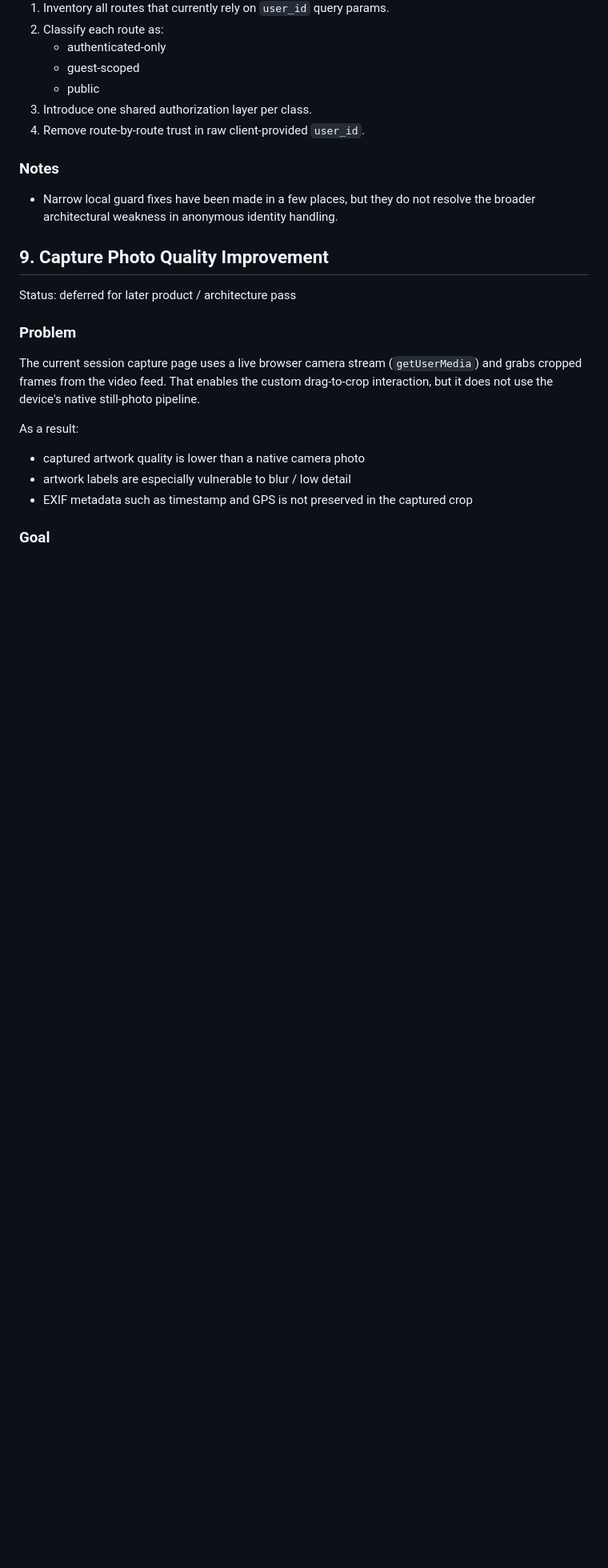
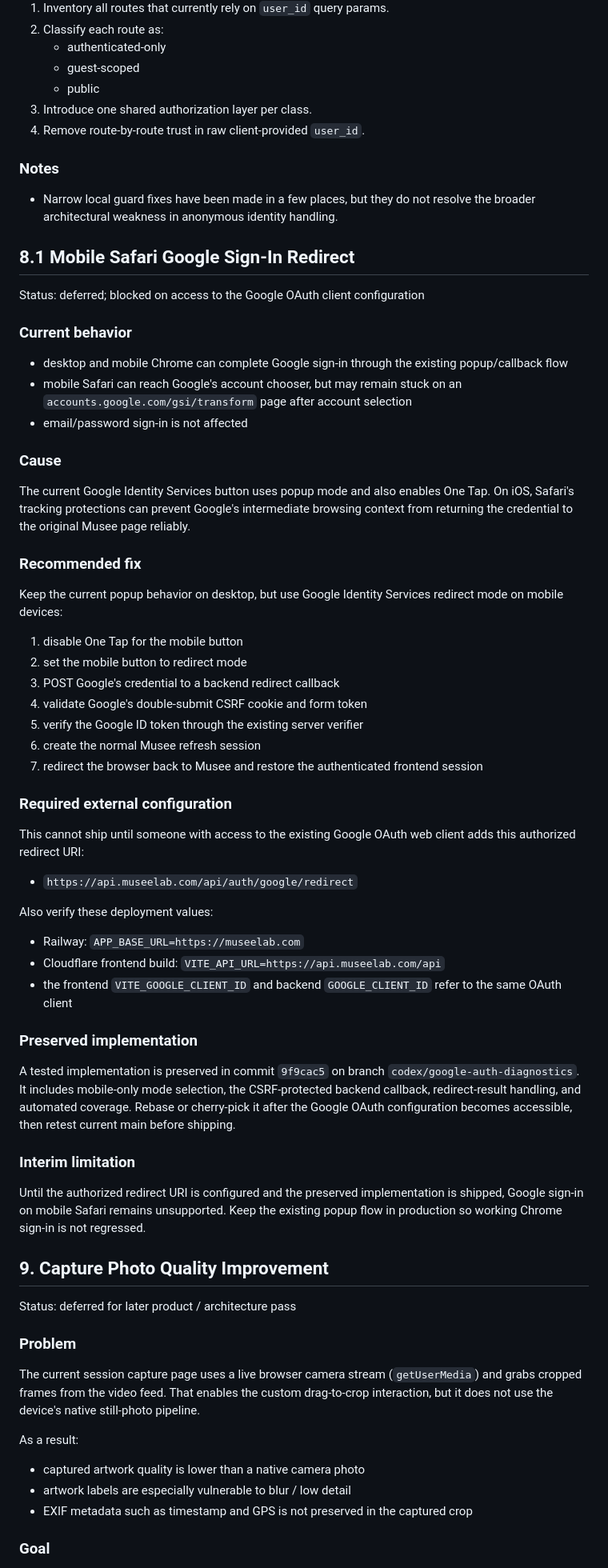
Before and after one commit to qinzzz/Musee, a Markdown page: BACKLOG_PLANS.md, the part around the change. Shown at 80% size. Drawn GitHub-style; blank space fills up the shorter version.

Commit message:
Backlog mobile Safari Google redirect

```diff
--- a/BACKLOG_PLANS.md
+++ b/BACKLOG_PLANS.md
@@ -764,6 +764,53 @@ The future model should:
 - Narrow local guard fixes have been made in a few places, but they do not resolve the broader architectural weakness in anonymous identity handling.
 
 
+## 8.1 Mobile Safari Google Sign-In Redirect
+
+Status: deferred; blocked on access to the Google OAuth client configuration
+
+### Current behavior
+
+- desktop and mobile Chrome can complete Google sign-in through the existing popup/callback flow
+- mobile Safari can reach Google's account chooser, but may remain stuck on an `accounts.google.com/gsi/transform` page after account selection
+- email/password sign-in is not affected
+
+### Cause
+
+The current Google Identity Services button uses popup mode and also enables One Tap. On iOS, Safari's tracking protections can prevent Google's intermediate browsing context from returning the credential to the original Musee page reliably.
+
+### Recommended fix
+
+Keep the current popup behavior on desktop, but use Google Identity Services redirect mode on mobile devices:
+
+1. disable One Tap for the mobile button
+2. set the mobile button to redirect mode
+3. POST Google's credential to a backend redirect callback
+4. validate Google's double-submit CSRF cookie and form token
+5. verify the Google ID token through the existing server verifier
+6. create the normal Musee refresh session
+7. redirect the browser back to Musee and restore the authenticated frontend session
+
+### Required external configuration
+
+This cannot ship until someone with access to the existing Google OAuth web client adds this authorized redirect URI:
+
+- `https://api.museelab.com/api/auth/google/redirect`
+
+Also verify these deployment values:
+
+- Railway: `APP_BASE_URL=https://museelab.com`
+- Cloudflare frontend build: `VITE_API_URL=https://api.museelab.com/api`
+- the frontend `VITE_GOOGLE_CLIENT_ID` and backend `GOOGLE_CLIENT_ID` refer to the same OAuth client
+
+### Preserved implementation
+
+A tested implementation is preserved in commit `9f9cac5` on branch `codex/google-auth-diagnostics`. It includes mobile-only mode selection, the CSRF-protected backend callback, redirect-result handling, and automated coverage. Rebase or cherry-pick it after the Google OAuth configuration becomes accessible, then retest current main before shipping.
+
+### Interim limitation
+
+Until the authorized redirect URI is configured and the preserved implementation is shipped, Google sign-in on mobile Safari remains unsupported. Keep the existing popup flow in production so working Chrome sign-in is not regressed.
+
+
 ## 9. Capture Photo Quality Improvement
 
 Status: deferred for later product / architecture pass
```
